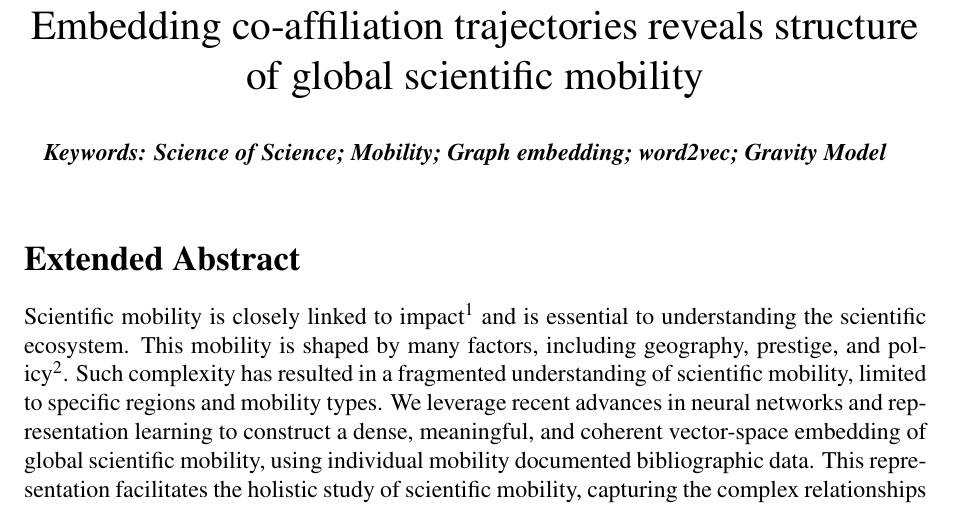
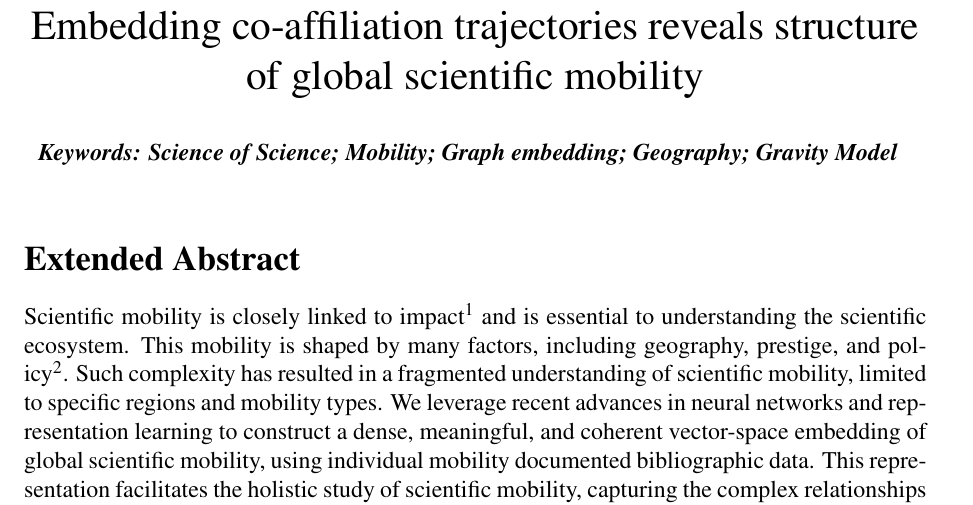
Before and after one commit to murrayds/sci-mobility-emb, a LaTeX document (paper/ic2s2-2020/ic2s2_mobility_emb.tex): part of page 1 of 3, cut so that both start at the same text. Compiled offline with pdfLaTeX.

Commit message:
Change keyword

```diff
--- a/paper/ic2s2-2020/ic2s2_mobility_emb.tex
+++ b/paper/ic2s2-2020/ic2s2_mobility_emb.tex
@@ -40,7 +40,7 @@
 
 \vspace{-6em}
 \begin{center}
-\textbf{\textit{Keywords: Science of Science; Mobility; Graph embedding; word2vec; Gravity Model}}
+\textbf{\textit{Keywords: Science of Science; Mobility; Graph embedding; Geography; Gravity Model}}
 \newline
 \end{center}
 
```
